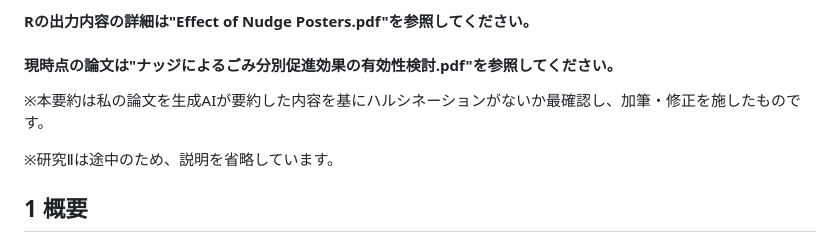
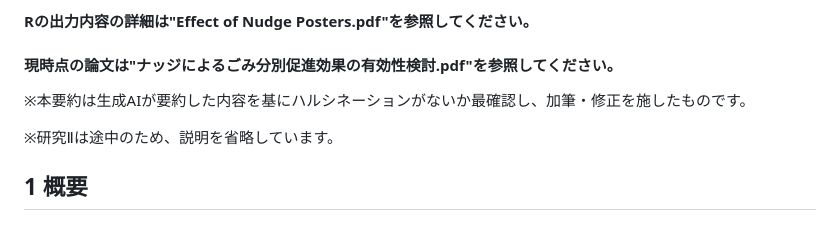
Before and after one commit to Shogo-Namaisawa/Trash_research, a Markdown page: README.md, the part around the change. GitHub-like rendering.

```diff
--- a/README.md
+++ b/README.md
@@ -1,7 +1,7 @@
 # README: 目のイラストによるごみ分別促進効果の検証（ゼミ研究）
 #### Rの出力内容の詳細は"Effect of Nudge Posters.pdf"を参照してください。
 #### 現時点の論文は"ナッジによるごみ分別促進効果の有効性検討.pdf"を参照してください。
-※本要約は私の論文を生成AIが要約した内容を基にハルシネーションがないか最確認し、加筆・修正を施したものです。
+※本要約は生成AIが要約した内容を基にハルシネーションがないか最確認し、加筆・修正を施したものです。
 
 ※研究Ⅱは途中のため、説明を省略しています。
 
```
